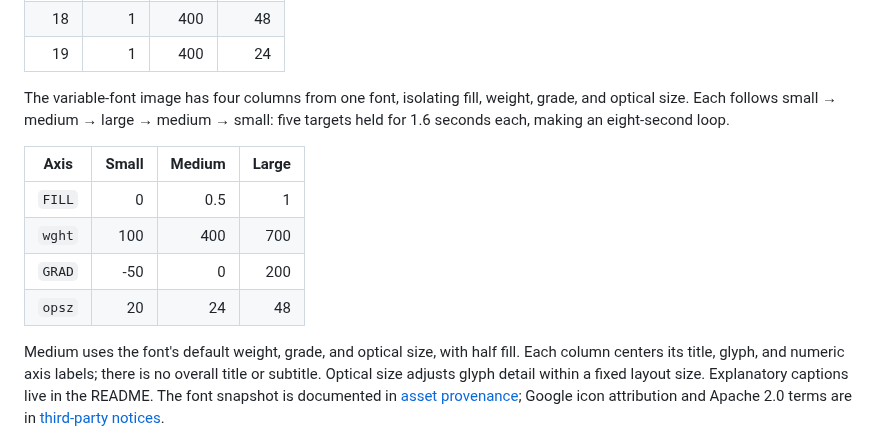
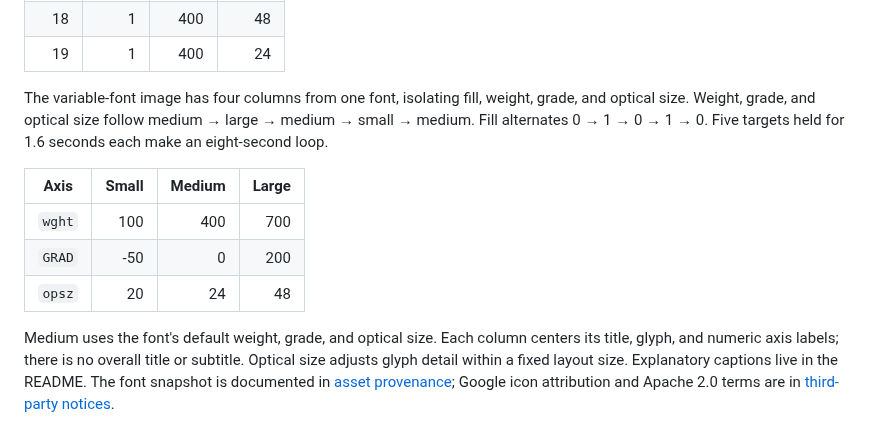
Before and after one commit to HLCaptain/symbols, a Markdown page: tools/readme-media/README.md, the part around the change. Drawn GitHub-style.

```diff
--- a/tools/readme-media/README.md
+++ b/tools/readme-media/README.md
@@ -61,17 +61,17 @@ loop. Weight and optical-size transitions run first unfilled, then filled:
 | 19 | 1 | 400 | 24 |
 
 The variable-font image has four columns from one font, isolating fill, weight,
-grade, and optical size. Each follows small → medium → large → medium → small:
-five targets held for 1.6 seconds each, making an eight-second loop.
+grade, and optical size. Weight, grade, and optical size follow
+medium → large → medium → small → medium. Fill alternates 0 → 1 → 0 → 1 → 0.
+Five targets held for 1.6 seconds each make an eight-second loop.
 
 | Axis | Small | Medium | Large |
 | --- | ---: | ---: | ---: |
-| `FILL` | 0 | 0.5 | 1 |
 | `wght` | 100 | 400 | 700 |
 | `GRAD` | -50 | 0 | 200 |
 | `opsz` | 20 | 24 | 48 |
 
-Medium uses the font's default weight, grade, and optical size, with half fill.
+Medium uses the font's default weight, grade, and optical size.
 Each column centers its title, glyph, and numeric axis labels; there is no
 overall title or subtitle. Optical size adjusts glyph detail within a fixed
 layout size. Explanatory captions live in the README. The font snapshot is documented in
```
Also changed, not shown: README.md (+4 -4 lines), docs/media/variable-fonts-still.png, docs/media/variable-fonts.png, 2 other files.
